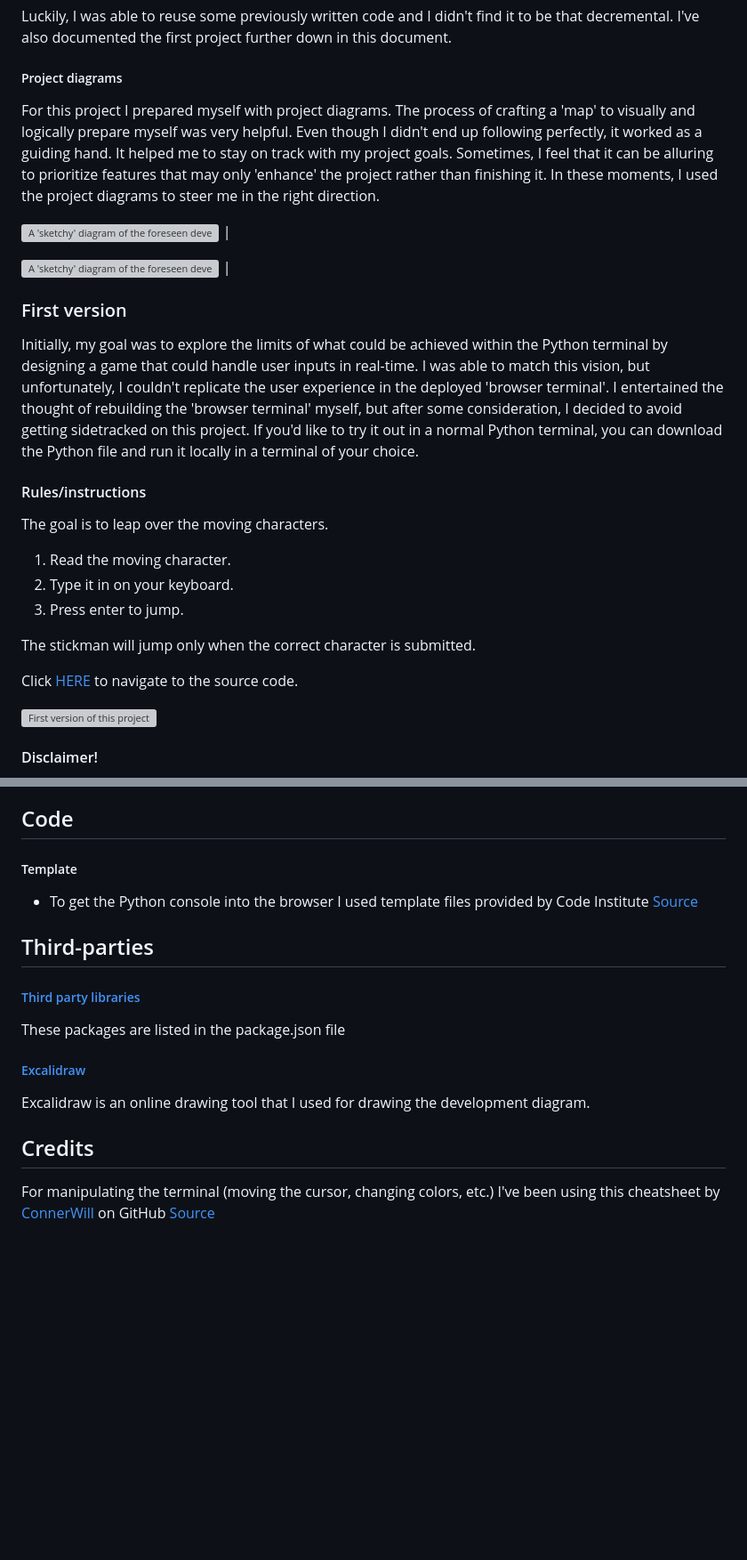
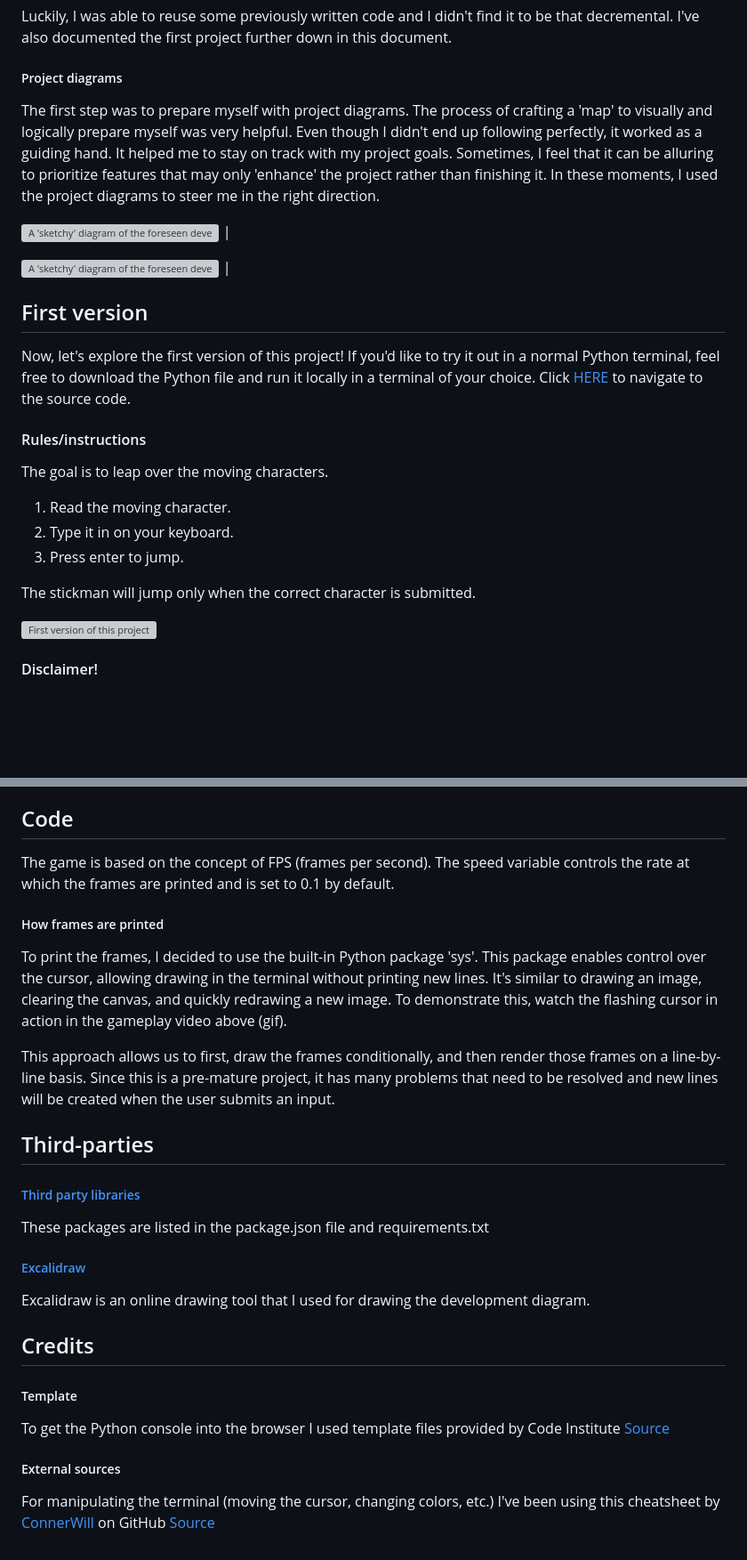
Before and after one commit to KevinBjarnemark/character-rush, a Markdown page: README.md, 2 parts joined by grey strips. Shown at 89% size. Drawn GitHub-style; blank space fills up the shorter version; grey boxes are pictures that could not be loaded.

Commit message:
Re-ordered to separate the first version from the current version

```diff
--- a/README.md
+++ b/README.md
@@ -27,14 +26,17 @@ When I started working on this project, I wanted to craft a game inside the Pyth
 Luckily, I was able to reuse some previously written code and I didn't find it to be that decremental. I've also documented the first project further down in this document.
 
 ##### Project diagrams
-For this project I prepared myself with project diagrams. The process of crafting a 'map' to visually and logically prepare myself was very helpful. Even though I didn't end up following perfectly, it worked as a guiding hand. It helped me to stay on track with my project goals. Sometimes, I feel that it can be alluring to prioritize features that may only 'enhance' the project rather than finishing it. In these moments, I used the project diagrams to steer me in the right direction.
+The first step was to prepare myself with project diagrams. The process of crafting a 'map' to visually and logically prepare myself was very helpful. Even though I didn't end up following perfectly, it worked as a guiding hand. It helped me to stay on track with my project goals. Sometimes, I feel that it can be alluring to prioritize features that may only 'enhance' the project rather than finishing it. In these moments, I used the project diagrams to steer me in the right direction.
 
 ![A 'sketchy' diagram of the foreseen development process (current version)](assets/images/readme/development_process/current_version/diagram_project.png "Project diagram") |
 
 ![A 'sketchy' diagram of the foreseen development process (current version)](assets/images/readme/development_process/current_version/diagram_code.png "Project diagram") |
 
-### First version
-Initially, my goal was to explore the limits of what could be achieved within the Python terminal by designing a game that could handle user inputs in real-time. I was able to match this vision, but unfortunately, I couldn't replicate the user experience in the deployed 'browser terminal'. I entertained the thought of rebuilding the 'browser terminal' myself, but after some consideration, I decided to avoid getting sidetracked on this project. If you'd like to try it out in a normal Python terminal, you can download the Python file and run it locally in a terminal of your choice.
+## First version
+
+Now, let's explore the first version of this project! If you'd like to try it out in a normal Python terminal, feel free to download the Python file and run it locally in a terminal of your choice. Click
+[HERE](https://github.com/KevinBjarnemark/character-rush/blob/main/first_version.py)
+to navigate to the source code.
 
 #### Rules/instructions
 
@@ -45,10 +47,6 @@ The goal is to leap over the moving characters.
 3. Press enter to jump.
 
 The stickman will jump only when the correct character is submitted.
-
-Click
-[HERE](https://github.com/KevinBjarnemark/character-rush/blob/main/first_version.py)
-to navigate to the source code.
 
 ![First version of this project](assets/images/readme/development_process/first_version/gameplay.gif "Gameplay of a stickman jumping over moving characters")
 
@@ -118,14 +108,18 @@ Right now, if the user jumps too late, the characters will run through the legs,
 
 ## Code
 
-##### Template
-- To get the Python console into the browser I used template files provided by Code Institute
-[Source](https://github.com/Code-Institute-Solutions/love-sandwiches-p5-sourcecode/tree/master/05-deployment/01-deployment-part-1)
+The game is based on the concept of FPS (frames per second). The speed variable controls the rate at which the frames are printed and is set to 0.1 by default.
+
+##### How frames are printed
+
+To print the frames, I decided to use the built-in Python package 'sys'. This package enables control over the cursor, allowing drawing in the terminal without printing new lines. It's similar to drawing an image, clearing the canvas, and quickly redrawing a new image. To demonstrate this, watch the flashing cursor in action in the gameplay video above (gif).
+
+This approach allows us to first, draw the frames conditionally, and then render those frames on a line-by-line basis. Since this is a pre-mature project, it has many problems that need to be resolved and new lines will be created when the user submits an input.
 
 ## Third-parties
 
 ##### [Third party libraries](https://github.com/KevinBjarnemark/character-rush/blob/main/package.json)
-These packages are listed in the package.json file
+These packages are listed in the package.json file and requirements.txt
 
 ##### [Excalidraw](https://excalidraw.com/)
 
@@ -133,5 +127,11 @@ Excalidraw is an online drawing tool that I used for drawing the development dia
 
 ## Credits
 
+##### Template
+To get the Python console into the browser I used template files provided by Code Institute
+[Source](https://github.com/Code-Institute-Solutions/love-sandwiches-p5-sourcecode/tree/master/05-deployment/01-deployment-part-1)
+
+##### External sources
+
 For manipulating the terminal (moving the cursor, changing colors, etc.) I've been using this cheatsheet by [ConnerWill](https://gist.github.com/ConnerWill) on GitHub
 [Source](https://gist.github.com/ConnerWill/d4b6c776b509add763e17f9f113fd25b)
```
Also changed, not shown: other parts of README.md (+1 -10 lines).
